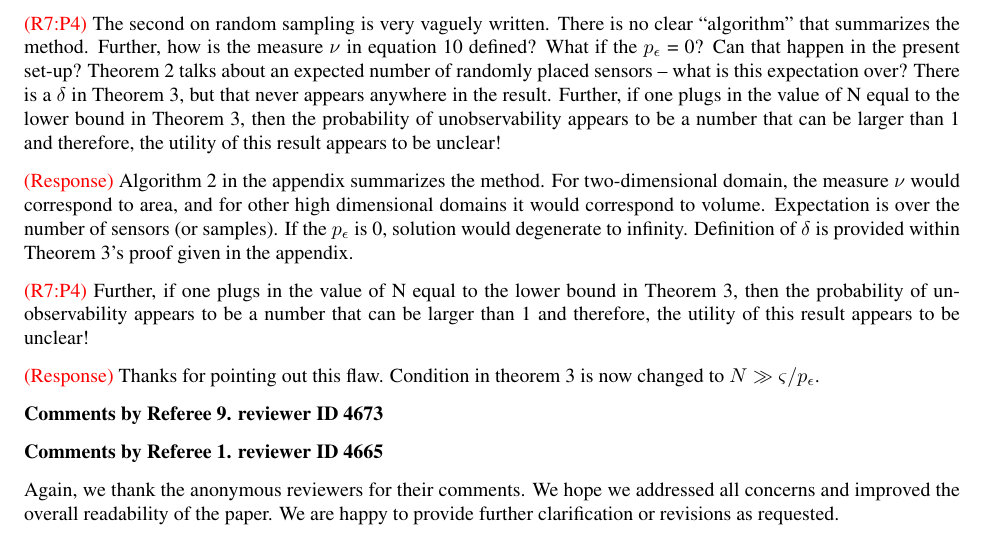
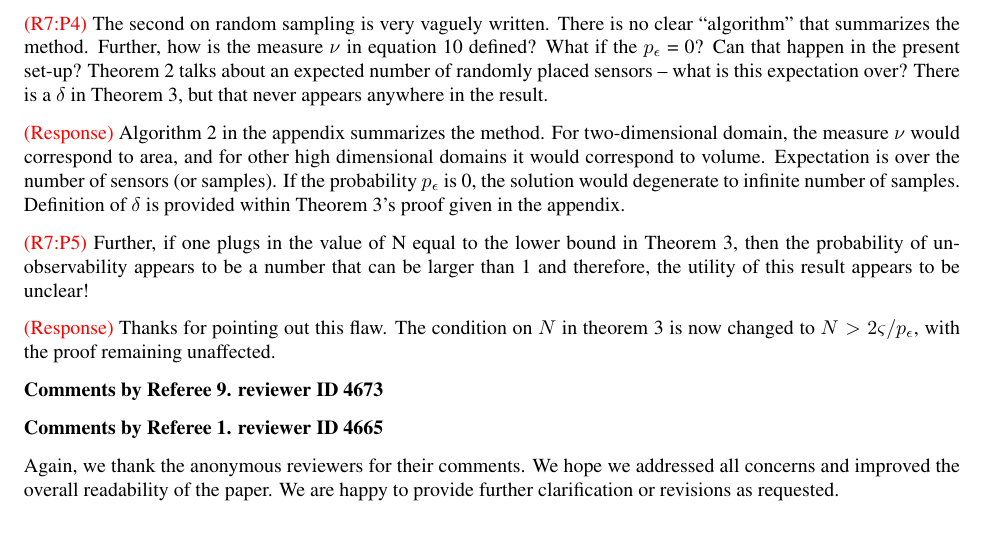
Before and after one commit to hkingravi/csm_article, a LaTeX letter (revision 1 response/review.tex): part of page 5 of 6, cut so that both start at the same text. Compiled offline with pdfLaTeX.

Commit message:
response to 4669 and small change in paper

```diff
--- a/revision 1 response/review.tex
+++ b/revision 1 response/review.tex
@@ -336,15 +336,13 @@ is shaded and yet the system is not observable.
 clear ``algorithm" that summarizes the method. Further, how is the
 measure $ \nu $ in equation 10 defined? What if the $ p_\epsilon $ = 0? Can
 that happen in the present set-up? Theorem 2 talks about an expected
-number of randomly placed sensors -- what is this expectation over? There is a $ \delta $ in Theorem 3, but that never appears anywhere in the result. Further, if one plugs in the value of N equal to the lower bound in Theorem 3, then the probability of unobservability appears to
-be a number that can be larger than 1 and therefore, the utility of
-this result appears to be unclear!
+number of randomly placed sensors -- what is this expectation over? There is a $ \delta $ in Theorem 3, but that never appears anywhere in the result.
 
-{\color{red}(Response)}  Algorithm 2 in the appendix summarizes the method. For two-dimensional domain, the measure $ \nu $ would correspond to area, and for other high dimensional domains it would correspond to volume. Expectation is over the number of sensors (or samples). If the $ p_\epsilon $ is 0, solution would degenerate to infinity. Definition of $ \delta $ is provided  within Theorem 3's proof given in the appendix.
+{\color{red}(Response)}  Algorithm 2 in the appendix summarizes the method. For two-dimensional domain, the measure $ \nu $ would correspond to area, and for other high dimensional domains it would correspond to volume. Expectation is over the number of sensors (or samples). If the probability $ p_\epsilon $ is 0, the solution would degenerate to infinite number of samples. Definition of $ \delta $ is provided  within Theorem 3's proof given in the appendix.
 
-{\color{red}(R7:P4)} Further, if one plugs in the value of N equal to the lower bound in Theorem 3, then the probability of unobservability appears to be a number that can be larger than 1 and therefore, the utility of this result appears to be unclear!
+{\color{red}(R7:P5)} Further, if one plugs in the value of N equal to the lower bound in Theorem 3, then the probability of unobservability appears to be a number that can be larger than 1 and therefore, the utility of this result appears to be unclear!
 
-{\color{red}(Response)} Thanks for pointing out this flaw. Condition in theorem 3 is now changed to $ N\gg \varsigma/p_\epsilon $.
+{\color{red}(Response)} Thanks for pointing out this flaw. The condition on $ N $ in theorem 3 is now changed to $ N > 2\varsigma/p_\epsilon $, with the proof remaining unaffected.
 
 {\bf Comments by Referee 9. reviewer ID 4673}
 
```
Also changed, not shown: main/sec_formulation.tex (+1 -1 lines), revision 1 response/review.pdf.
